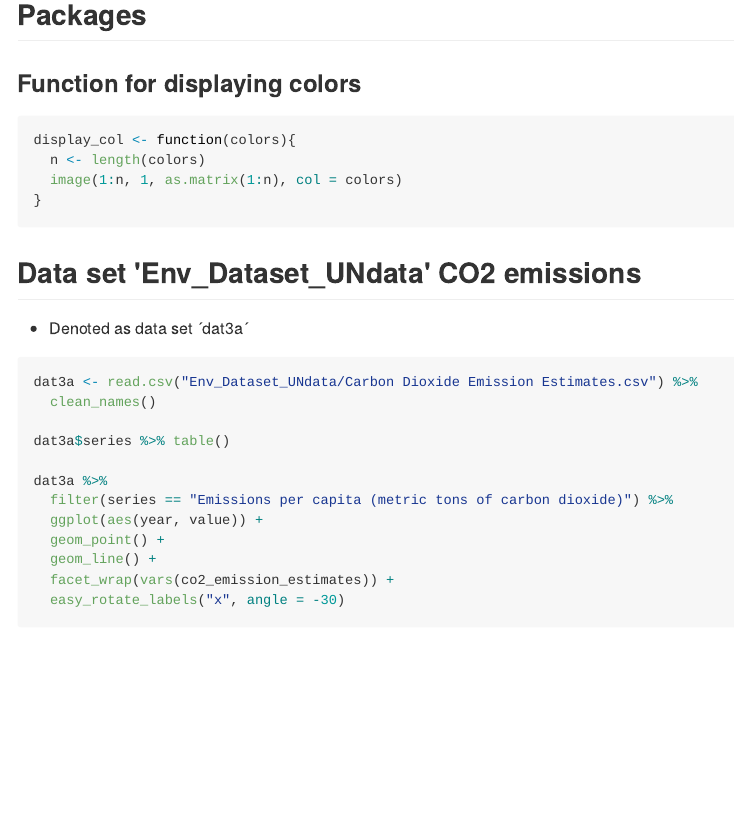
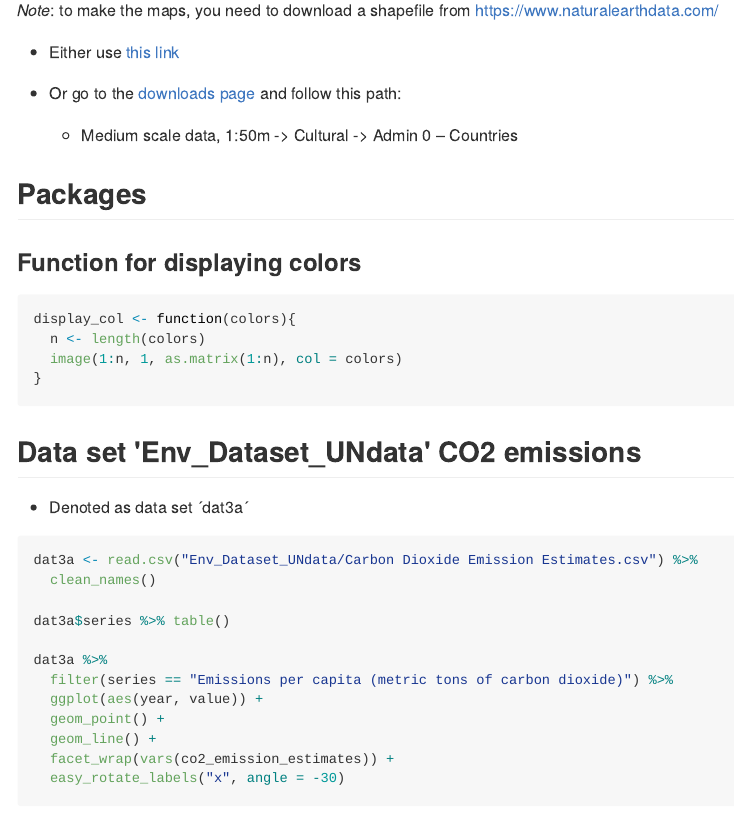
Before and after one commit to DagHjermann/Visathon-R, an R Markdown document (02_Visualising_CO2_emissions.Rmd): the page in a window 1100 px wide, from its top. The pictures show the output file 02_Visualising_CO2_emissions.md that the author committed with the source, drawn offline in the style of GitHub; long lines of code are wrapped.

Commit message:
Add Natual earth text in start of script

````diff
--- a/02_Visualising_CO2_emissions.Rmd
+++ b/02_Visualising_CO2_emissions.Rmd
@@ -9,6 +9,12 @@ output:
     keep_md: true
 ---
 
+*Note*: to make the maps, you need to download a shapefile from https://www.naturalearthdata.com/
+
+* Either use [this link](https://www.naturalearthdata.com/http//www.naturalearthdata.com/download/50m/cultural/ne_50m_admin_0_countries.zip)
+
+* Or go to the [downloads page](https://www.naturalearthdata.com/downloads) and follow this path:
+    - Medium scale data, 1:50m -> Cultural -> Admin 0 – Countries
 
 ## Packages
 ```{r setup, include=FALSE}
````
Also changed, not shown: 02_Visualising_CO2_emissions.md, 02_Visualising_CO2_emissions_files/figure-html/unnamed-chunk-13-1.png, 02_Visualising_CO2_emissions_files/figure-html/unnamed-chunk-14-1.png, 02_Visualising_CO2_emissions.Rmd (2 more changed lines).
